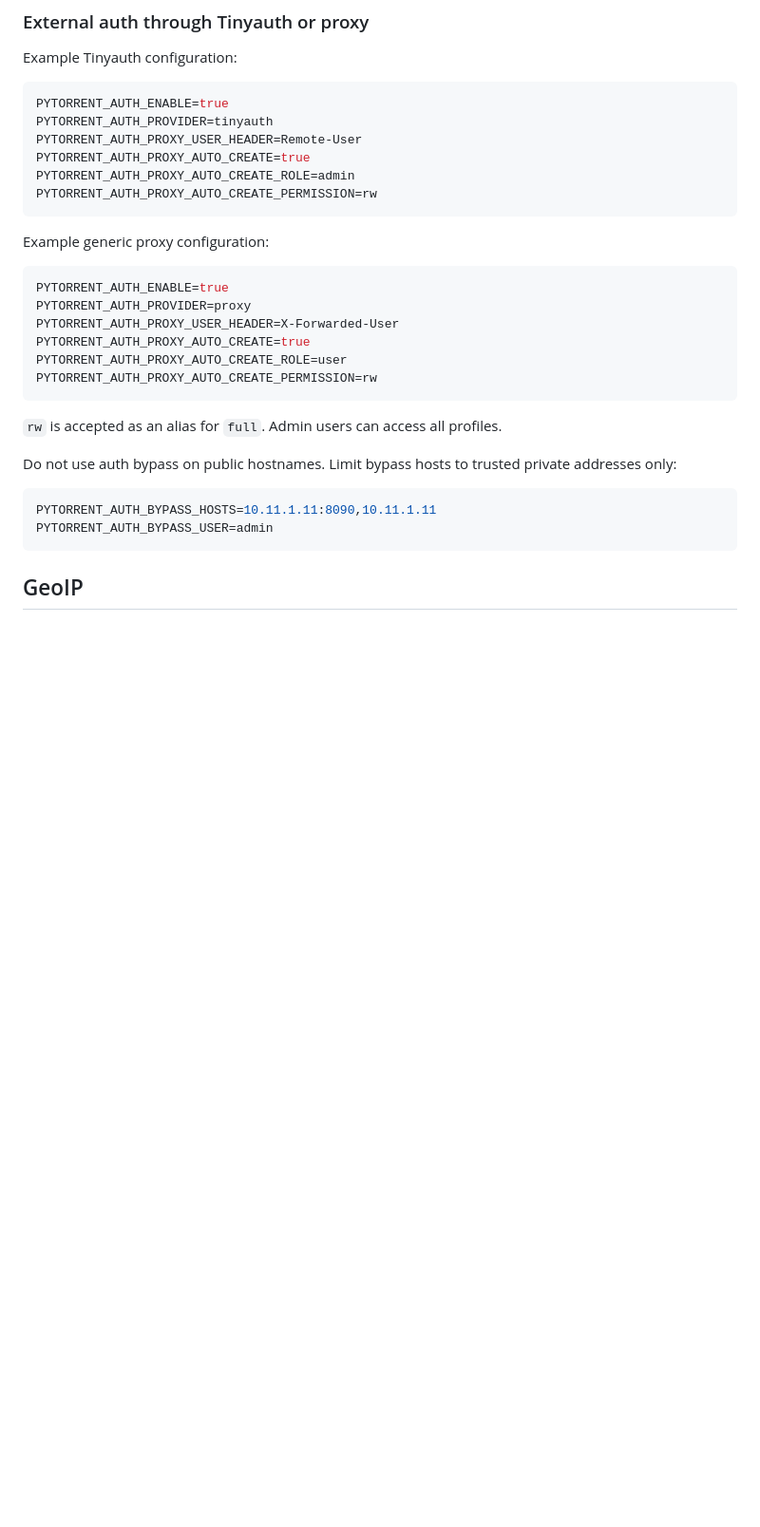
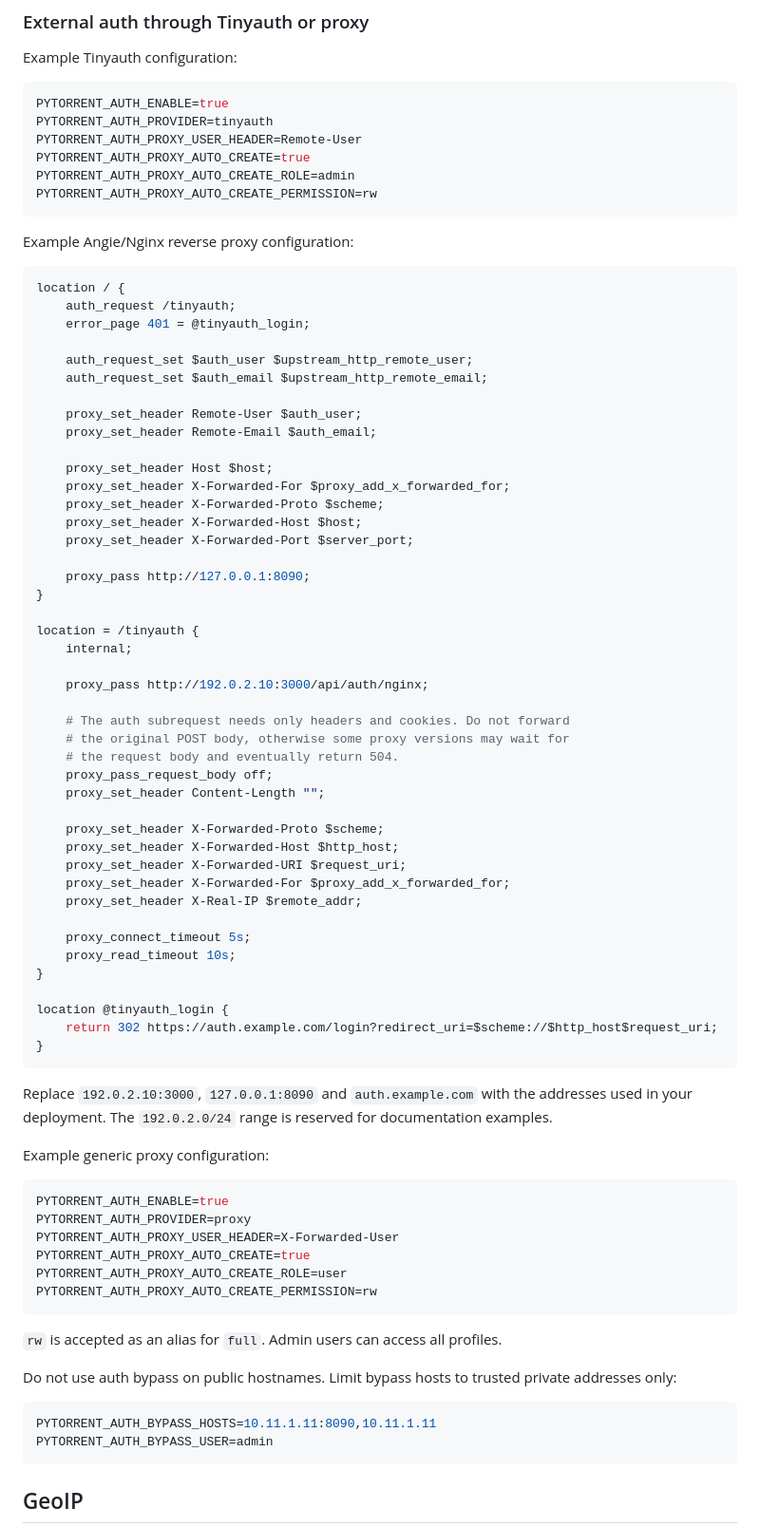
Before and after one commit to pyTorrent/pyTorrent, a Markdown page: README.md, the part around the change. Shown at 95% size. GitHub-like rendering; blank space fills up the shorter version.

Commit message:
sync source

````diff
--- a/README.md
+++ b/README.md
@@ -316,6 +316,56 @@ PYTORRENT_AUTH_PROXY_AUTO_CREATE_ROLE=admin
 PYTORRENT_AUTH_PROXY_AUTO_CREATE_PERMISSION=rw
 ```
 
+Example Angie/Nginx reverse proxy configuration:
+
+```nginx
+location / {
+    auth_request /tinyauth;
+    error_page 401 = @tinyauth_login;
+
+    auth_request_set $auth_user $upstream_http_remote_user;
+    auth_request_set $auth_email $upstream_http_remote_email;
+
+    proxy_set_header Remote-User $auth_user;
+    proxy_set_header Remote-Email $auth_email;
+
+    proxy_set_header Host $host;
+    proxy_set_header X-Forwarded-For $proxy_add_x_forwarded_for;
+    proxy_set_header X-Forwarded-Proto $scheme;
+    proxy_set_header X-Forwarded-Host $host;
+    proxy_set_header X-Forwarded-Port $server_port;
+
+    proxy_pass http://127.0.0.1:8090;
+}
+
+location = /tinyauth {
+    internal;
+
+    proxy_pass http://192.0.2.10:3000/api/auth/nginx;
+
+    # The auth subrequest needs only headers and cookies. Do not forward
+    # the original POST body, otherwise some proxy versions may wait for
+    # the request body and eventually return 504.
+    proxy_pass_request_body off;
+    proxy_set_header Content-Length "";
+
+    proxy_set_header X-Forwarded-Proto $scheme;
+    proxy_set_header X-Forwarded-Host $http_host;
+    proxy_set_header X-Forwarded-URI $request_uri;
+    proxy_set_header X-Forwarded-For $proxy_add_x_forwarded_for;
+    proxy_set_header X-Real-IP $remote_addr;
+
+    proxy_connect_timeout 5s;
+    proxy_read_timeout 10s;
+}
+
+location @tinyauth_login {
+    return 302 https://auth.example.com/login?redirect_uri=$scheme://$http_host$request_uri;
+}
+```
+
+Replace `192.0.2.10:3000`, `127.0.0.1:8090` and `auth.example.com` with the addresses used in your deployment. The `192.0.2.0/24` range is reserved for documentation examples.
+
 Example generic proxy configuration:
 
 ```env
````
